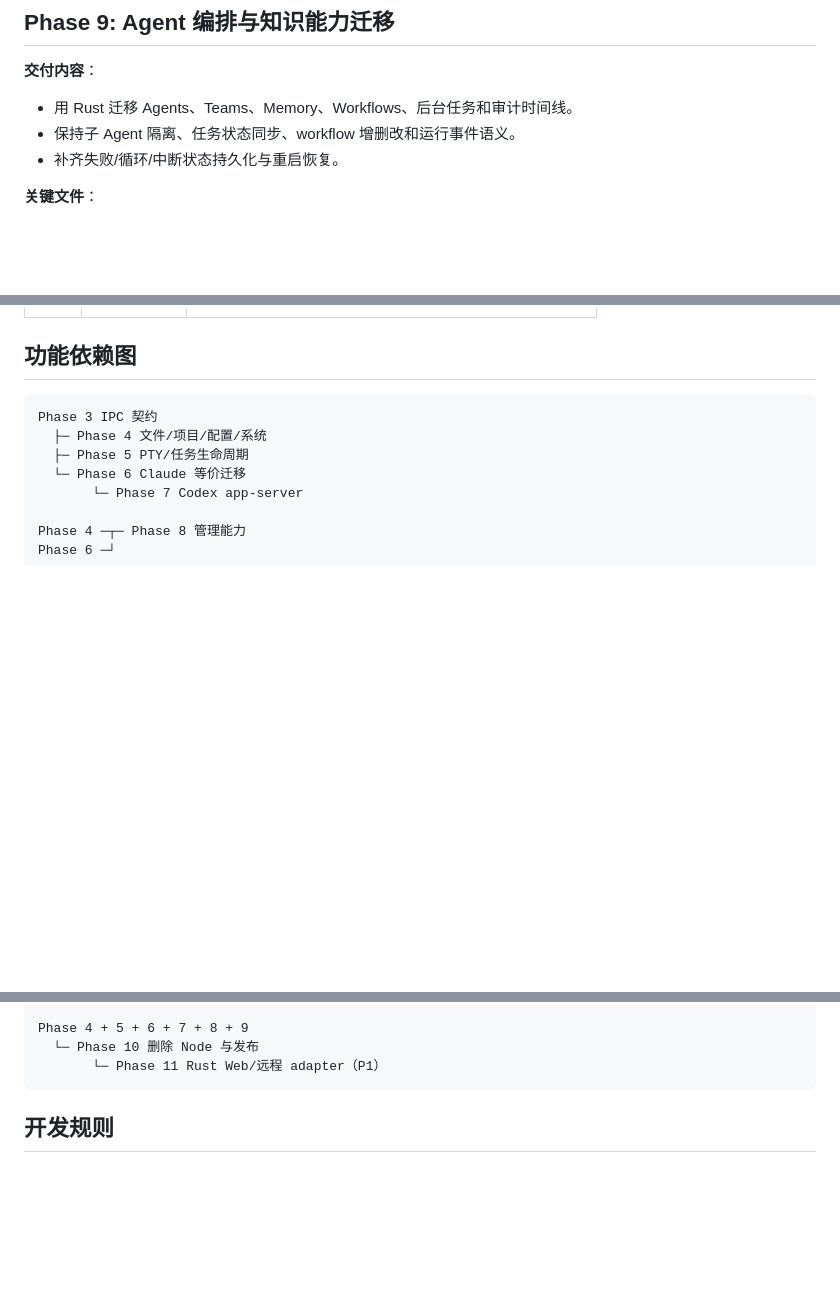
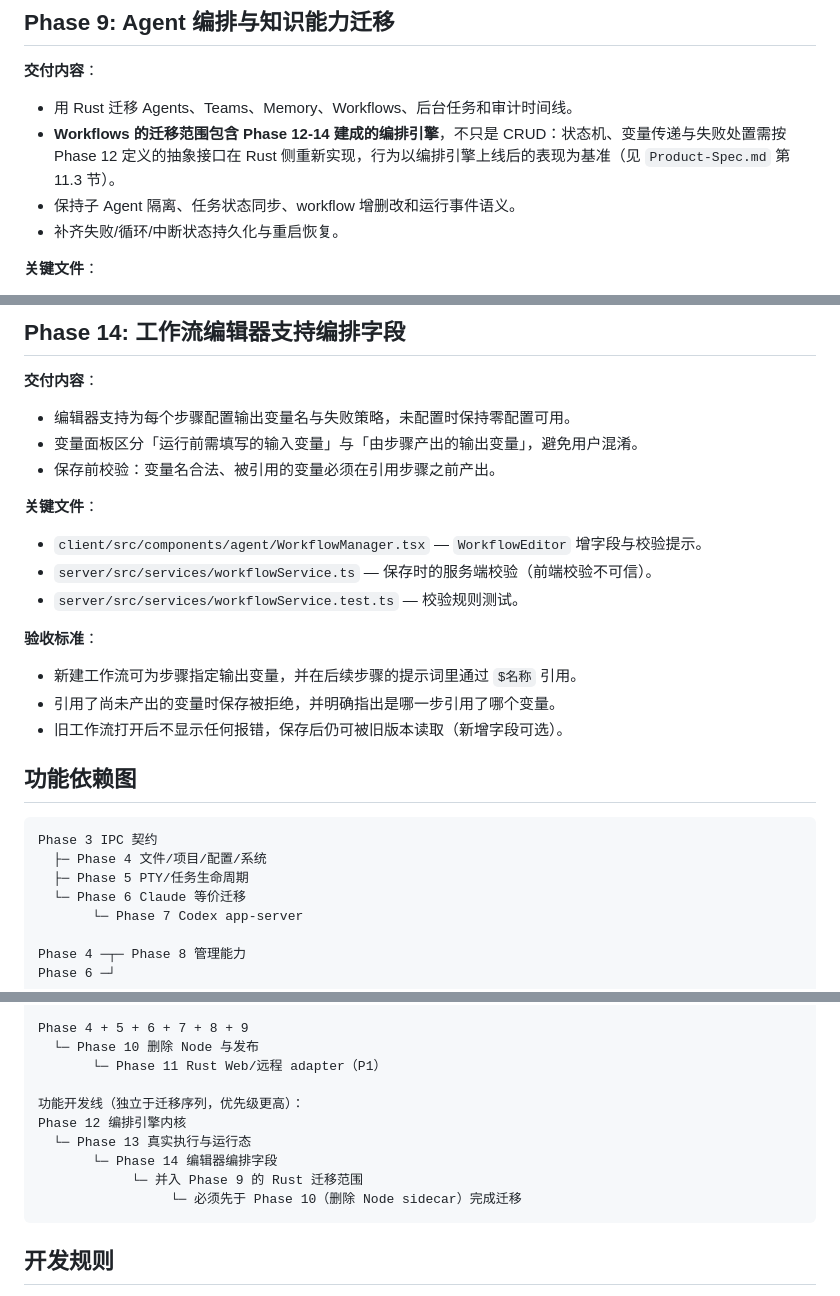
Before and after one commit to LYGOLANG/fufan-cc-flow, a Markdown page: DEV-PLAN.md, 3 parts joined by grey strips. GitHub-like rendering; blank space fills up the shorter version.

````diff
--- a/DEV-PLAN.md
+++ b/DEV-PLAN.md
@@ -168,6 +168,7 @@
 
 **交付内容**：
 - 用 Rust 迁移 Agents、Teams、Memory、Workflows、后台任务和审计时间线。
+- **Workflows 的迁移范围包含 Phase 12-14 建成的编排引擎**，不只是 CRUD：状态机、变量传递与失败处置需按 Phase 12 定义的抽象接口在 Rust 侧重新实现，行为以编排引擎上线后的表现为基准（见 `Product-Spec.md` 第 11.3 节）。
 - 保持子 Agent 隔离、任务状态同步、workflow 增删改和运行事件语义。
 - 补齐失败/循环/中断状态持久化与重启恢复。
 
@@ -240,3 +287,20 @@
+## Phase 14: 工作流编辑器支持编排字段
+
+**交付内容**：
+- 编辑器支持为每个步骤配置输出变量名与失败策略，未配置时保持零配置可用。
+- 变量面板区分「运行前需填写的输入变量」与「由步骤产出的输出变量」，避免用户混淆。
+- 保存前校验：变量名合法、被引用的变量必须在引用步骤之前产出。
+
+**关键文件**：
+- `client/src/components/agent/WorkflowManager.tsx` — `WorkflowEditor` 增字段与校验提示。
+- `server/src/services/workflowService.ts` — 保存时的服务端校验（前端校验不可信）。
+- `server/src/services/workflowService.test.ts` — 校验规则测试。
+
+**验收标准**：
+- 新建工作流可为步骤指定输出变量，并在后续步骤的提示词里通过 `$名称` 引用。
+- 引用了尚未产出的变量时保存被拒绝，并明确指出是哪一步引用了哪个变量。
+- 旧工作流打开后不显示任何报错，保存后仍可被旧版本读取（新增字段可选）。
+
 ## 功能依赖图
 
 ```text
@@ -256,6 +320,13 @@ Phase 8 ─┘
 Phase 4 + 5 + 6 + 7 + 8 + 9
   └─ Phase 10 删除 Node 与发布
        └─ Phase 11 Rust Web/远程 adapter（P1）
+
+功能开发线（独立于迁移序列，优先级更高）：
+Phase 12 编排引擎内核
+  └─ Phase 13 真实执行与运行态
+       └─ Phase 14 编辑器编排字段
+            └─ 并入 Phase 9 的 Rust 迁移范围
+                 └─ 必须先于 Phase 10（删除 Node sidecar）完成迁移
 ```
 
 ## 开发规则
````
Also changed, not shown: other parts of DEV-PLAN.md (+46 -0 lines).
